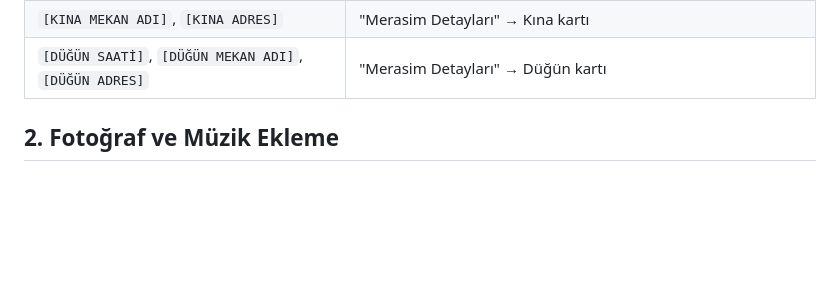
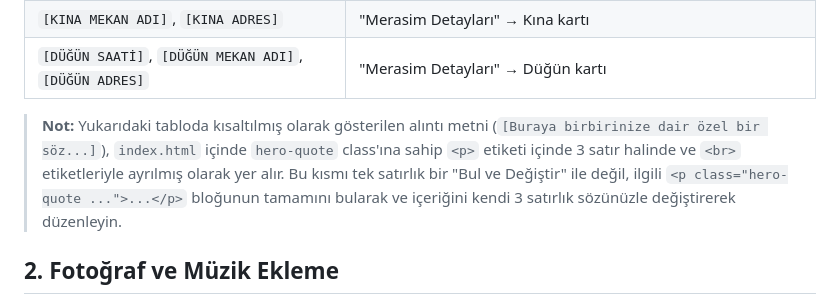
Before and after one commit to ferdikorkut/dijital-dugun-davetiyesi, a Markdown page: README.md, the part around the change. GitHub-like rendering; blank space fills up the shorter version.

Commit message:
README.md: alıntı metni için düzenleme notu ekle

```diff
--- a/README.md
+++ b/README.md
@@ -20,6 +20,14 @@ bilgilerinizle değiştirin:
 | `[KINA TARİHİ]`, `[KINA SAATİ]`, `[KINA GÜNÜ]` | "Merasim Detayları" → Kına kartı |
 | `[KINA MEKAN ADI]`, `[KINA ADRES]` | "Merasim Detayları" → Kına kartı |
 | `[DÜĞÜN SAATİ]`, `[DÜĞÜN MEKAN ADI]`, `[DÜĞÜN ADRES]` | "Merasim Detayları" → Düğün kartı |
+
+> **Not:** Yukarıdaki tabloda kısaltılmış olarak gösterilen alıntı metni
+> (`[Buraya birbirinize dair özel bir söz...]`), `index.html` içinde
+> `hero-quote` class'ına sahip `<p>` etiketi içinde 3 satır halinde ve
+> `<br>` etiketleriyle ayrılmış olarak yer alır. Bu kısmı tek satırlık bir
+> "Bul ve Değiştir" ile değil, ilgili `<p class="hero-quote ...">...</p>`
+> bloğunun tamamını bularak ve içeriğini kendi 3 satırlık sözünüzle
+> değiştirerek düzenleyin.
 
 ## 2. Fotoğraf ve Müzik Ekleme
 
```
